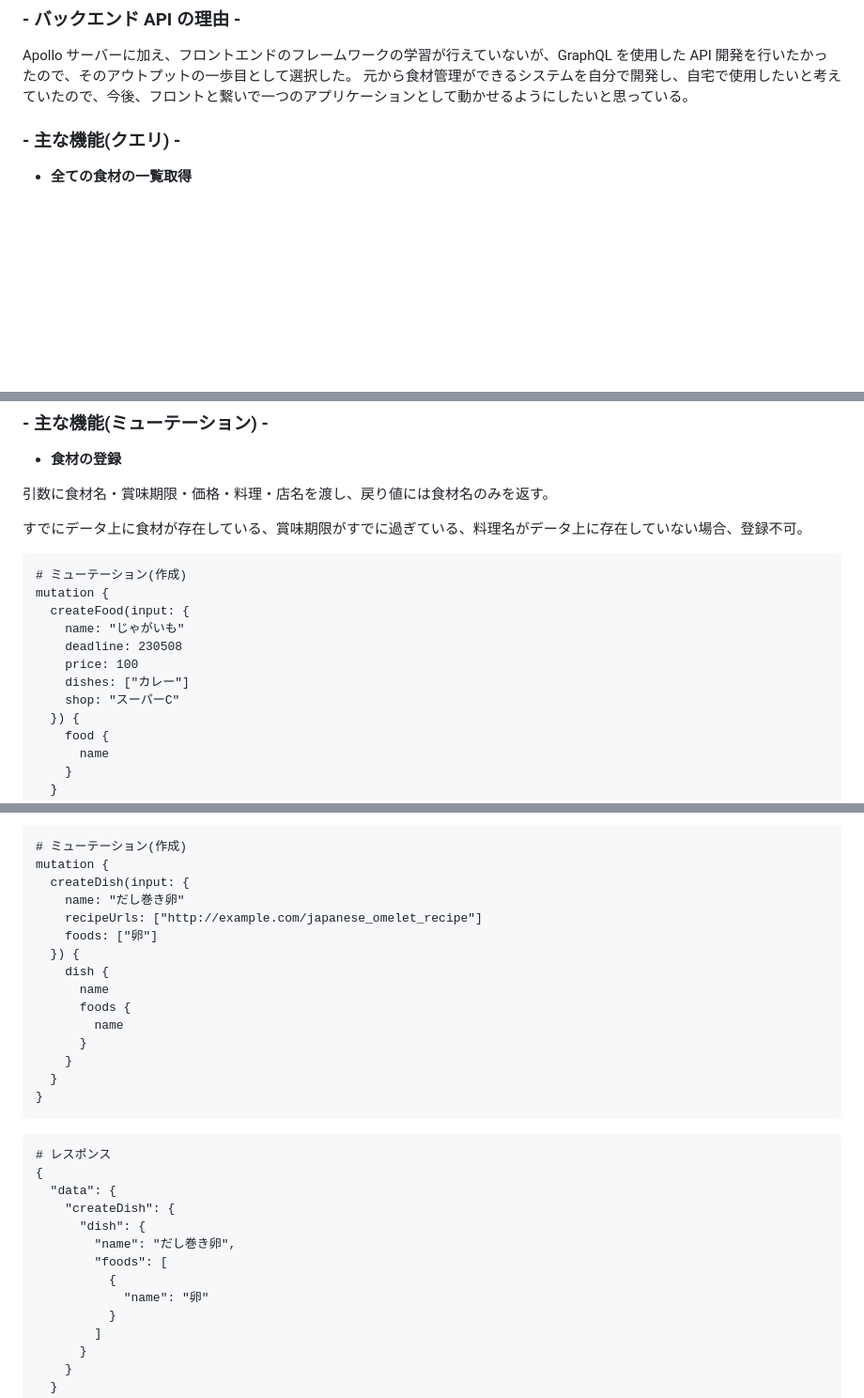
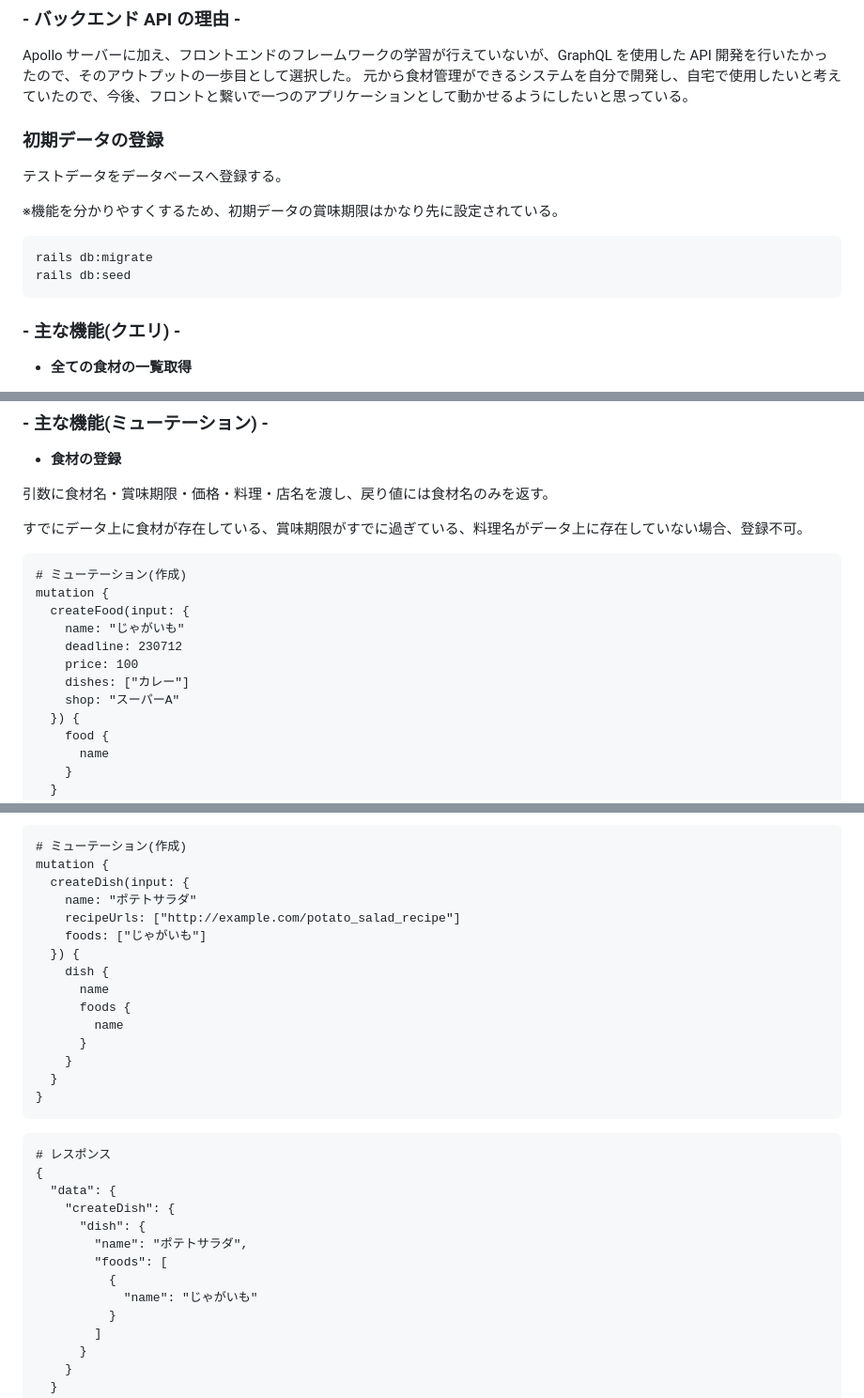
Before and after one commit to DaisukeKarasawa/food-app, a Markdown page: README.md, 3 parts joined by grey strips. Shown: that part at 94% size. Rendered like a GitHub page; blank space fills up the shorter version.

````diff
--- a/README.md
+++ b/README.md
@@ -20,6 +20,17 @@
 
 Apollo サーバーに加え、フロントエンドのフレームワークの学習が行えていないが、GraphQL を使用した API 開発を行いたかったので、そのアウトプットの一歩目として選択した。
 元から食材管理ができるシステムを自分で開発し、自宅で使用したいと考えていたので、今後、フロントと繋いで一つのアプリケーションとして動かせるようにしたいと思っている。
+
+### 初期データの登録
+
+テストデータをデータベースへ登録する。
+
+※機能を分かりやすくするため、初期データの賞味期限はかなり先に設定されている。
+
+```
+rails db:migrate
+rails db:seed
+```
 
 ### - 主な機能(クエリ) -
 
@@ -274,10 +285,10 @@ Apollo サーバーに加え、フロントエンドのフレームワークの
 mutation {
   createFood(input: {
     name: "じゃがいも"
-    deadline: 230508
+    deadline: 230712
     price: 100
     dishes: ["カレー"]
-    shop: "スーパーC"
+    shop: "スーパーA"
   }) {
     food {
       name
@@ -344,9 +355,9 @@ mutation {
 # ミューテーション(作成)
 mutation {
   createDish(input: {
-    name: "だし巻き卵"
-    recipeUrls: ["http://example.com/japanese_omelet_recipe"]
-    foods: ["卵"]
+    name: "ポテトサラダ"
+    recipeUrls: ["http://example.com/potato_salad_recipe"]
+    foods: ["じゃがいも"]
   }) {
     dish {
       name
@@ -364,10 +375,10 @@ mutation {
   "data": {
     "createDish": {
       "dish": {
-        "name": "だし巻き卵",
+        "name": "ポテトサラダ",
         "foods": [
           {
-            "name": "卵"
+            "name": "じゃがいも"
           }
         ]
       }
````
